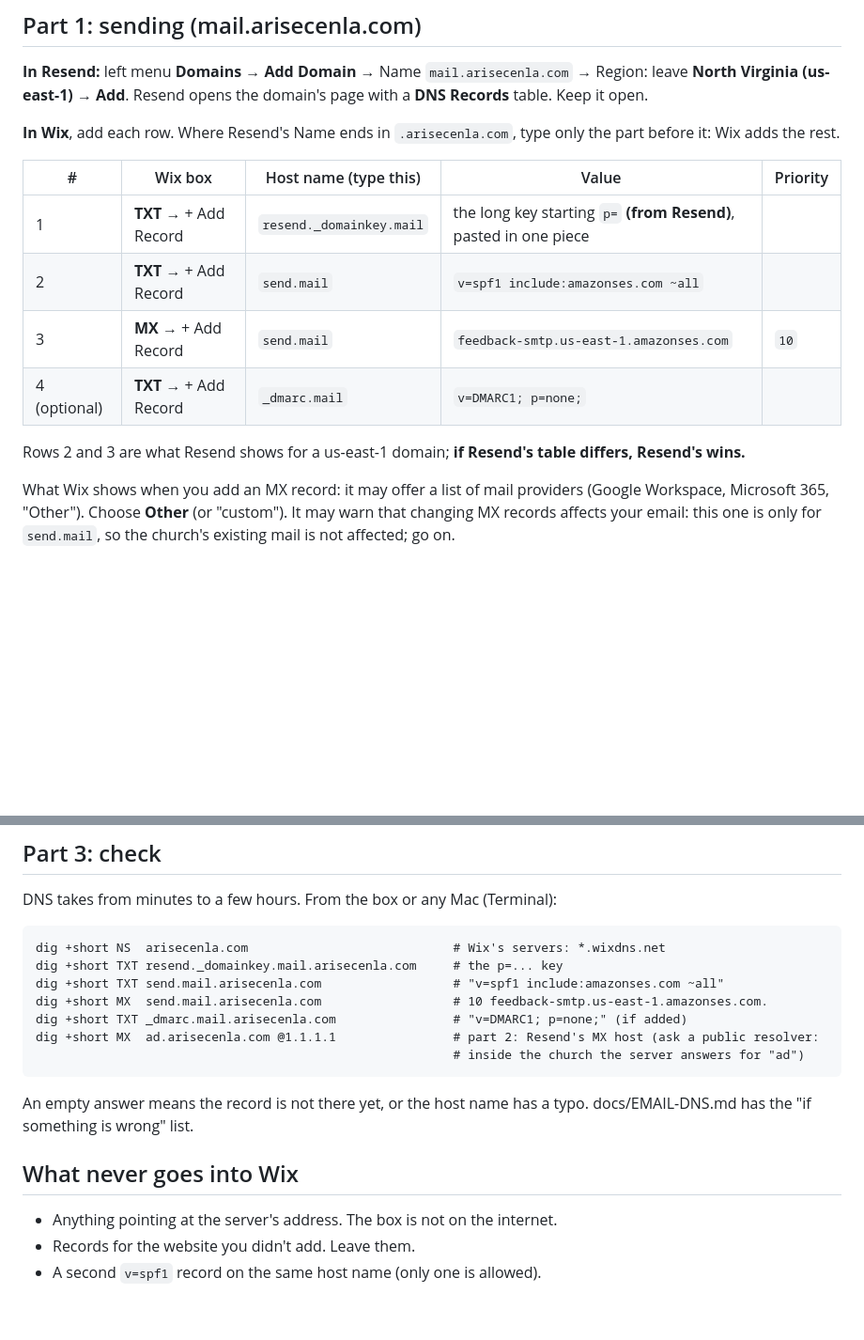
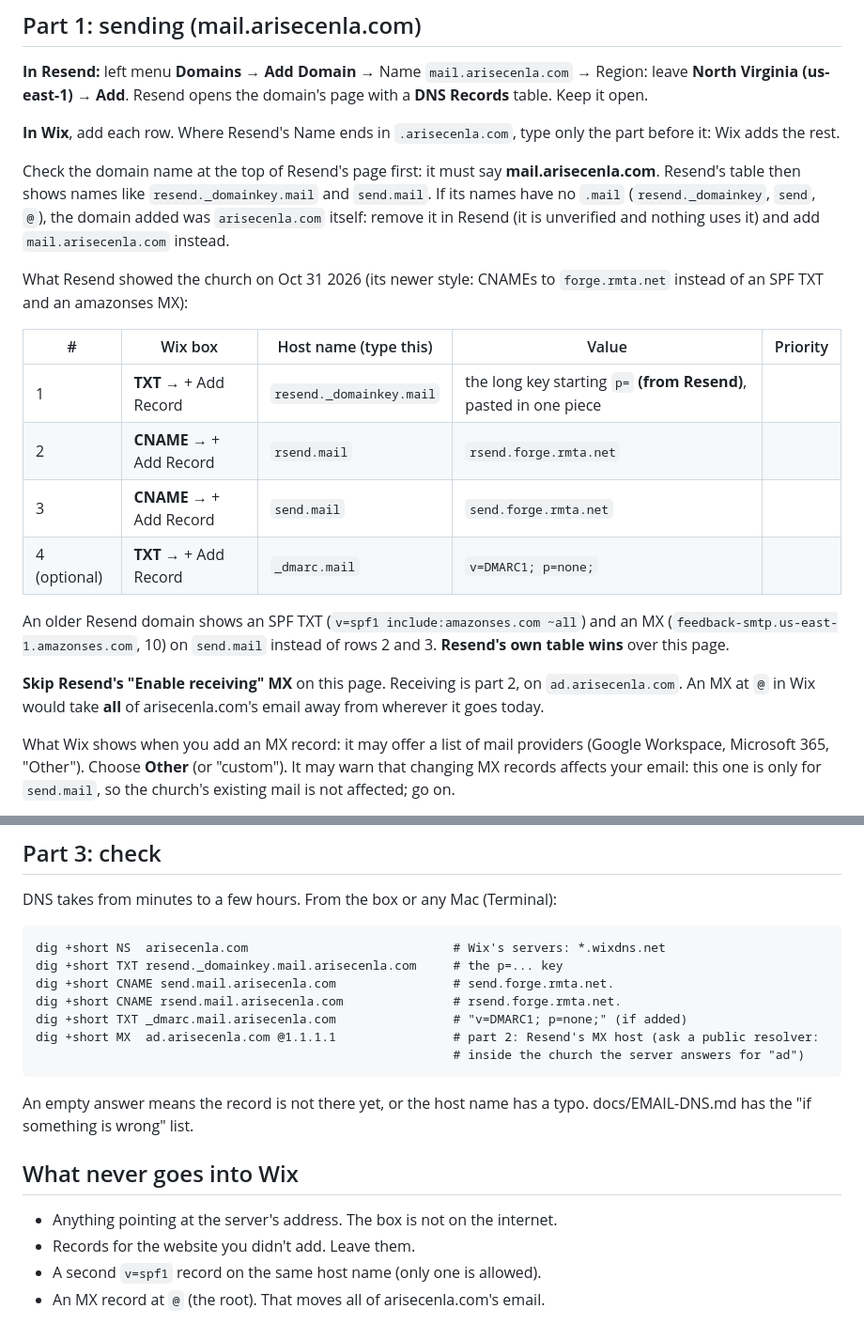
Before and after one commit to Rehchu/Church-server-OS-, a Markdown page: docs/WIX-DNS.md, 2 parts joined by grey strips. Shown at 94% size. GitHub-like rendering; blank space fills up the shorter version.

Commit message:
Wix DNS: Resend's newer records (CNAMEs to forge.rmta.net), and never an MX at @
Resend showed the church CNAMEs (rsend, send -> *.forge.rmta.net) instead
of the SPF TXT and amazonses MX. WIX-DNS.md has the new table, a check
that the Resend domain is mail.arisecenla.com (names ending .mail), and a
warning to skip Resend's 'Enable receiving' MX at @, which would move all
of arisecenla.com's mail.

Co-Authored-By: Claude Opus 5.5 <noreply@anthropic.com>
Claude-Session: https://claude.ai/code/session_01CPq8L6chY62C1h5q2rTqv8

````diff
--- a/docs/WIX-DNS.md
+++ b/docs/WIX-DNS.md
@@ -55,15 +55,29 @@ Resend opens the domain's page with a **DNS Records** table. Keep it open.
 **In Wix**, add each row. Where Resend's Name ends in `.arisecenla.com`, type
 only the part before it: Wix adds the rest.
 
+Check the domain name at the top of Resend's page first: it must say
+**mail.arisecenla.com**. Resend's table then shows names like `resend._domainkey.mail`
+and `send.mail`. If its names have no `.mail` (`resend._domainkey`, `send`, `@`), the
+domain added was `arisecenla.com` itself: remove it in Resend (it is unverified and
+nothing uses it) and add `mail.arisecenla.com` instead.
+
+What Resend showed the church on Oct 31 2026 (its newer style: CNAMEs to
+`forge.rmta.net` instead of an SPF TXT and an amazonses MX):
+
 | # | Wix box | Host name (type this) | Value | Priority |
 |---|---|---|---|---|
 | 1 | **TXT** → + Add Record | `resend._domainkey.mail` | the long key starting `p=` **(from Resend)**, pasted in one piece | |
-| 2 | **TXT** → + Add Record | `send.mail` | `v=spf1 include:amazonses.com ~all` | |
-| 3 | **MX** → + Add Record | `send.mail` | `feedback-smtp.us-east-1.amazonses.com` | `10` |
+| 2 | **CNAME** → + Add Record | `rsend.mail` | `rsend.forge.rmta.net` | |
+| 3 | **CNAME** → + Add Record | `send.mail` | `send.forge.rmta.net` | |
 | 4 (optional) | **TXT** → + Add Record | `_dmarc.mail` | `v=DMARC1; p=none;` | |
 
-Rows 2 and 3 are what Resend shows for a us-east-1 domain; **if Resend's table
-differs, Resend's wins.**
+An older Resend domain shows an SPF TXT (`v=spf1 include:amazonses.com ~all`) and an
+MX (`feedback-smtp.us-east-1.amazonses.com`, 10) on `send.mail` instead of rows 2
+and 3. **Resend's own table wins** over this page.
+
+**Skip Resend's "Enable receiving" MX** on this page. Receiving is part 2, on
+`ad.arisecenla.com`. An MX at `@` in Wix would take **all** of arisecenla.com's
+email away from wherever it goes today.
 
 What Wix shows when you add an MX record: it may offer a list of mail
 providers (Google Workspace, Microsoft 365, "Other"). Choose **Other** (or
@@ -120,8 +134,8 @@ DNS takes from minutes to a few hours. From the box or any Mac (Terminal):
 ```
 dig +short NS  arisecenla.com                            # Wix's servers: *.wixdns.net
 dig +short TXT resend._domainkey.mail.arisecenla.com     # the p=... key
-dig +short TXT send.mail.arisecenla.com                  # "v=spf1 include:amazonses.com ~all"
-dig +short MX  send.mail.arisecenla.com                  # 10 feedback-smtp.us-east-1.amazonses.com.
+dig +short CNAME send.mail.arisecenla.com                # send.forge.rmta.net.
+dig +short CNAME rsend.mail.arisecenla.com               # rsend.forge.rmta.net.
 dig +short TXT _dmarc.mail.arisecenla.com                # "v=DMARC1; p=none;" (if added)
 dig +short MX  ad.arisecenla.com @1.1.1.1                # part 2: Resend's MX host (ask a public resolver:
                                                          # inside the church the server answers for "ad")
@@ -135,3 +149,4 @@ typo. docs/EMAIL-DNS.md has the "if something is wrong" list.
 - Anything pointing at the server's address. The box is not on the internet.
 - Records for the website you didn't add. Leave them.
 - A second `v=spf1` record on the same host name (only one is allowed).
+- An MX record at `@` (the root). That moves all of arisecenla.com's email.
````
Also changed, not shown: docs/EMAIL-DNS.md (+4 -2 lines).
